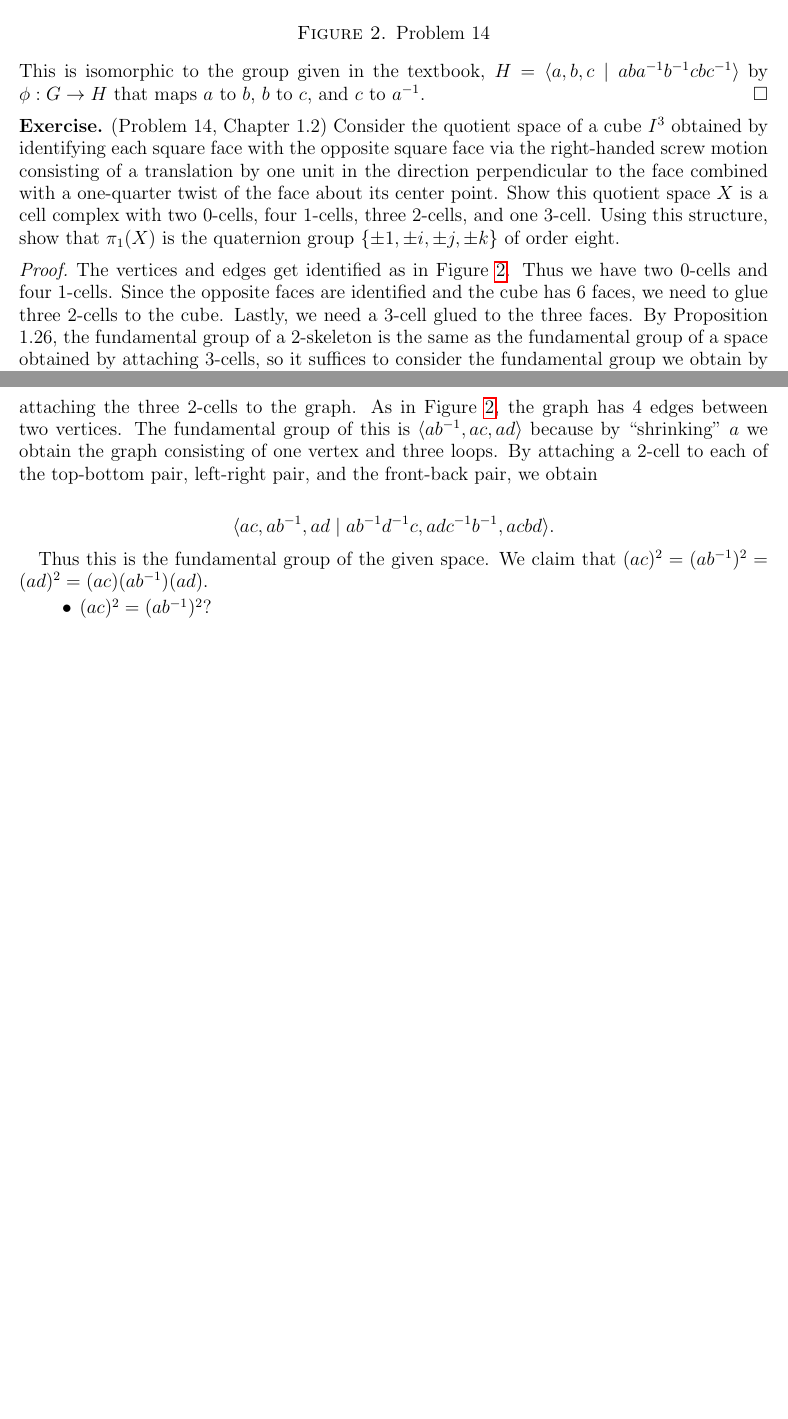
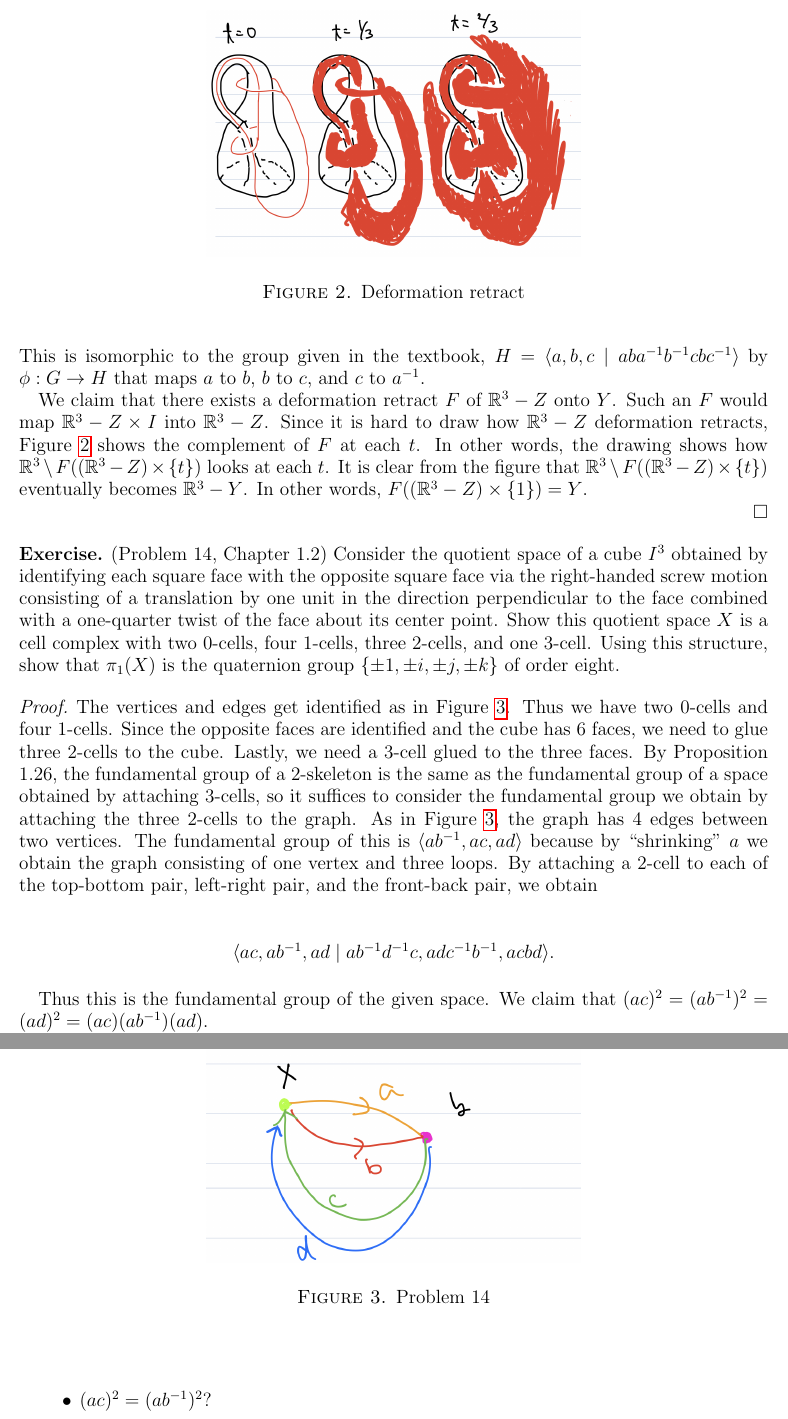
Before and after one commit to hidenori-shinohara/courses, a LaTeX problem sheet (math611/hw3/math611-hw3.tex): two parts of pages 2 and 3 of 7, joined at a grey line, cut at the place of the change, the shorter picture padded with empty space. Compiled offline with pdfLaTeX.

Commit message:
Finish the klein bottle problem

```diff
--- a/math611/hw3/math611-hw3.tex
+++ b/math611/hw3/math611-hw3.tex
@@ -78,6 +78,19 @@
   In order to calculate the fundamental group of $Y$, it suffices to repeat the following step without attaching a 2-cell to $a$.
   Thus the fundamental group is $G = \langle a, b, c \mid c^{-1}aca^{-1}bab^{-1} \rangle$.
   This is isomorphic to the group given in the textbook, $H = \langle a, b, c \mid aba^{-1}b^{-1}cbc^{-1} \rangle$ by $\phi: G \rightarrow H$ that maps $a$ to $b$, $b$ to $c$, and $c$ to $a^{-1}$.
+
+  We claim that there exists a deformation retract $F$ of $\mathbb{R}^3 - Z$ onto $Y$.
+  Such an $F$ would map $\mathbb{R}^3 - Z \times I$ into $\mathbb{R}^3 - Z$.
+  Since it is hard to draw how $\mathbb{R}^3 - Z$ deformation retracts, Figure \ref{fig:klein_complmenent} shows the complement of $F$ at each $t$.
+  In other words, the drawing shows how $\mathbb{R}^3 \setminus F((\mathbb{R}^3 - Z) \times \{ t \})$ looks at each $t$.
+  It is clear from the figure that $\mathbb{R}^3 \setminus F((\mathbb{R}^3 - Z) \times \{ t \})$ eventually becomes $\mathbb{R}^3 - Y$.
+  In other words, $F((\mathbb{R}^3 - Z) \times \{ 1 \}) = Y$.
+
+  \begin{figure}
+    \includegraphics[width=.5\linewidth]{klein_complement.jpeg}
+    \caption{Deformation retract}
+    \label{fig:klein_complmenent}
+  \end{figure}
 \end{proof}
 
 \begin{exer}{(Problem 14, Chapter 1.2)}
```
Also changed, not shown: math611/hw3/klein_complement.jpeg (added), math611/hw3/math611-hw3.pdf.
